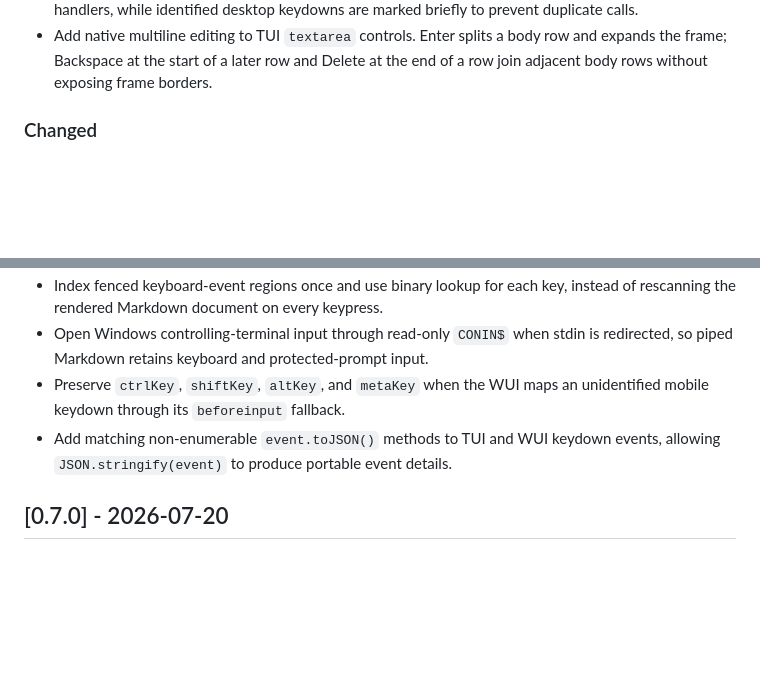
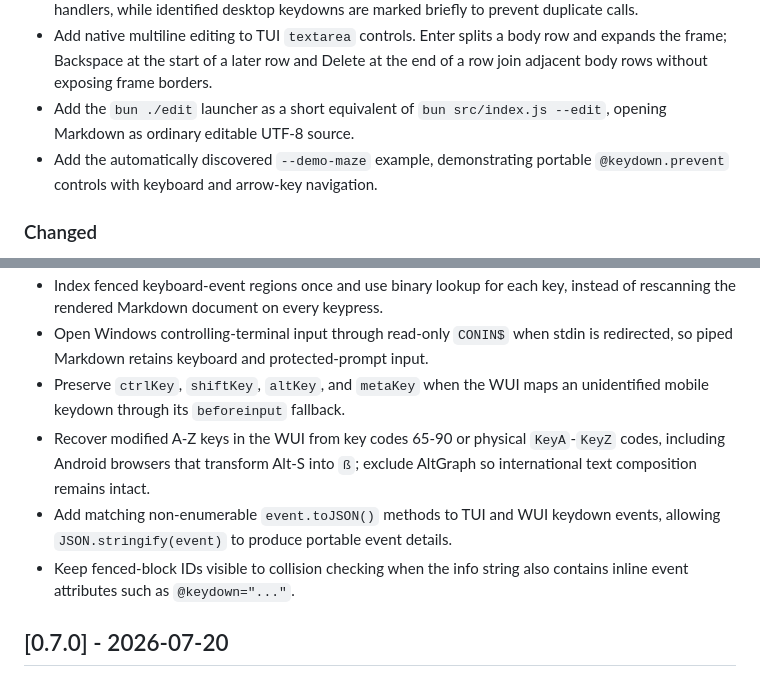
Before and after one commit to jjtseng93/jsmdcui, a Markdown page: CHANGELOG.md, 2 parts joined by grey strips. Rendered like a GitHub page; blank space fills up the shorter version.

Commit message:
changelog

```diff
--- a/CHANGELOG.md
+++ b/CHANGELOG.md
@@ -23,6 +23,10 @@ prompts safe across every TUI frontend action path.
 - Add native multiline editing to TUI `textarea` controls. Enter splits a body
   row and expands the frame; Backspace at the start of a later row and Delete
   at the end of a row join adjacent body rows without exposing frame borders.
+- Add the `bun ./edit` launcher as a short equivalent of
+  `bun src/index.js --edit`, opening Markdown as ordinary editable UTF-8 source.
+- Add the automatically discovered `--demo-maze` example, demonstrating
+  portable `@keydown.prevent` controls with keyboard and arrow-key navigation.
 
 ### Changed
 
@@ -47,8 +51,13 @@ prompts safe across every TUI frontend action path.
   is redirected, so piped Markdown retains keyboard and protected-prompt input.
 - Preserve `ctrlKey`, `shiftKey`, `altKey`, and `metaKey` when the WUI maps an
   unidentified mobile keydown through its `beforeinput` fallback.
+- Recover modified A-Z keys in the WUI from key codes 65-90 or physical
+  `KeyA`-`KeyZ` codes, including Android browsers that transform Alt-S into
+  `ß`; exclude AltGraph so international text composition remains intact.
 - Add matching non-enumerable `event.toJSON()` methods to TUI and WUI keydown
   events, allowing `JSON.stringify(event)` to produce portable event details.
+- Keep fenced-block IDs visible to collision checking when the info string also
+  contains inline event attributes such as `@keydown="..."`.
 
 ## [0.7.0] - 2026-07-20
 
```
